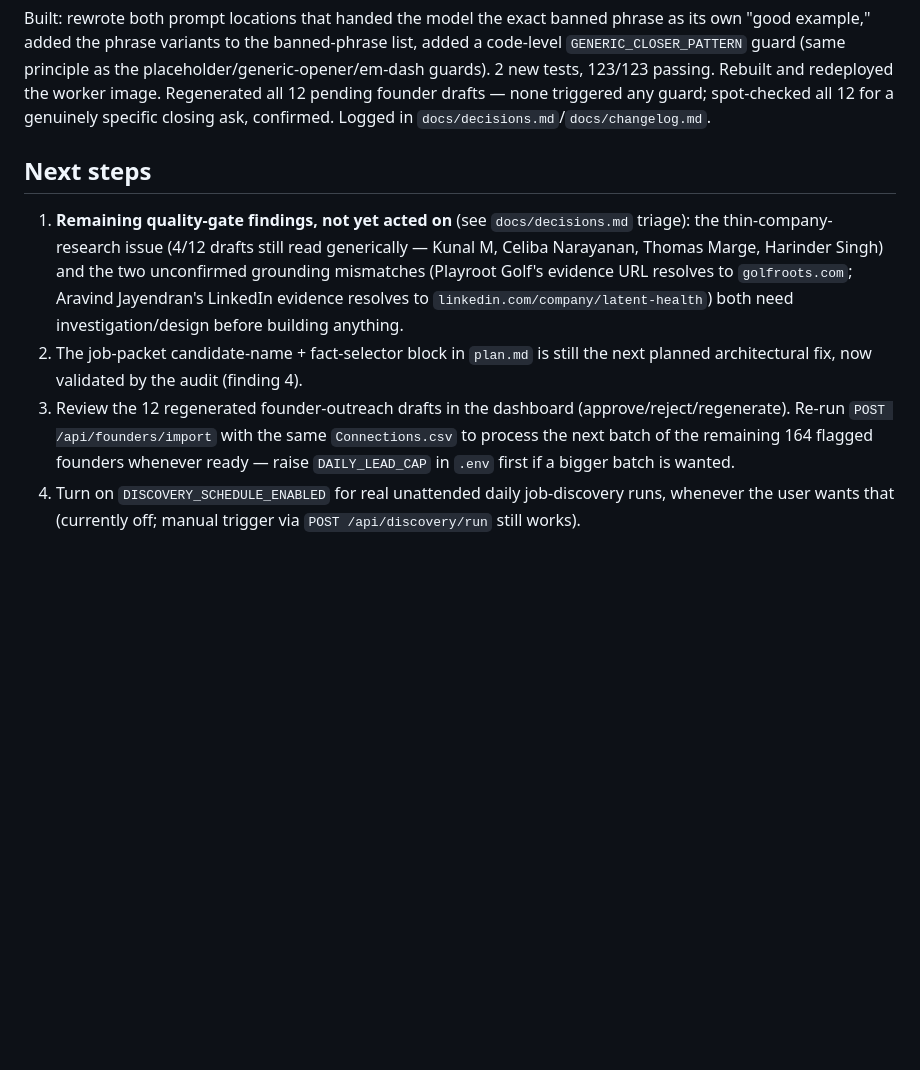
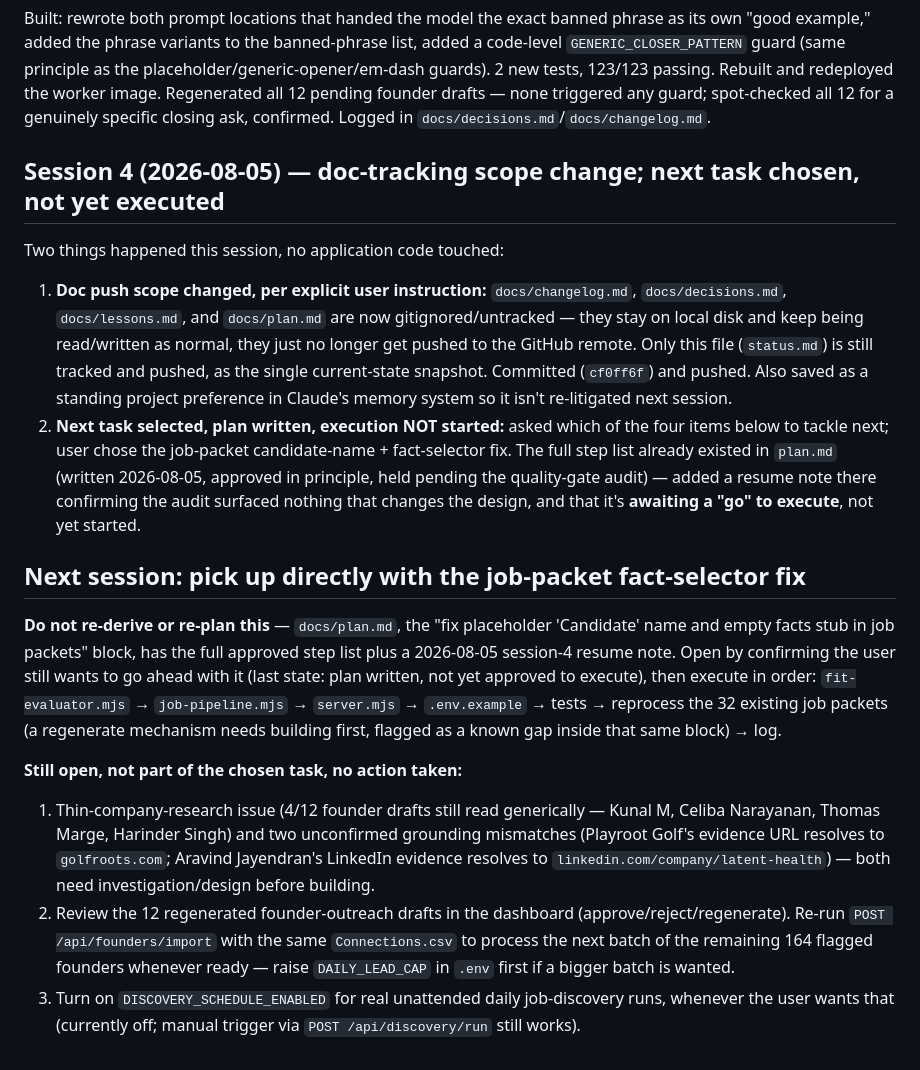
Before and after one commit to Nivish-21/boring-job, a Markdown page: docs/status.md, the part around the change. Rendered like a GitHub page; blank space fills up the shorter version.

Commit message:
Log session 4 and add explicit next-session pointer to status.md
Records the doc-tracking scope change and that the job-packet
fact-selector fix is planned but not yet approved to execute, so the
next session resumes without re-deriving state.

Co-Authored-By: Claude Sonnet 5 <noreply@anthropic.com>

```diff
--- a/docs/status.md
+++ b/docs/status.md
@@ -222,18 +222,40 @@ Built: rewrote both prompt locations that handed the model the exact banned phra
 founder drafts — none triggered any guard; spot-checked all 12 for a genuinely specific closing
 ask, confirmed. Logged in `docs/decisions.md`/`docs/changelog.md`.
 
-## Next steps
+## Session 4 (2026-08-05) — doc-tracking scope change; next task chosen, not yet executed
 
-1. **Remaining quality-gate findings, not yet acted on** (see `docs/decisions.md` triage): the
-   thin-company-research issue (4/12 drafts still read generically — Kunal M, Celiba Narayanan,
-   Thomas Marge, Harinder Singh) and the two unconfirmed grounding mismatches (Playroot Golf's
-   evidence URL resolves to `golfroots.com`; Aravind Jayendran's LinkedIn evidence resolves to
-   `linkedin.com/company/latent-health`) both need investigation/design before building anything.
-2. The job-packet candidate-name + fact-selector block in `plan.md` is still the next planned
-   architectural fix, now validated by the audit (finding 4).
-3. Review the 12 regenerated founder-outreach drafts in the dashboard (approve/reject/regenerate).
+Two things happened this session, no application code touched:
+
+1. **Doc push scope changed, per explicit user instruction:** `docs/changelog.md`,
+   `docs/decisions.md`, `docs/lessons.md`, and `docs/plan.md` are now gitignored/untracked — they
+   stay on local disk and keep being read/written as normal, they just no longer get pushed to the
+   GitHub remote. Only this file (`status.md`) is still tracked and pushed, as the single
+   current-state snapshot. Committed (`cf0ff6f`) and pushed. Also saved as a standing project
+   preference in Claude's memory system so it isn't re-litigated next session.
+2. **Next task selected, plan written, execution NOT started:** asked which of the four items below
+   to tackle next; user chose the job-packet candidate-name + fact-selector fix. The full step list
+   already existed in `plan.md` (written 2026-08-05, approved in principle, held pending the
+   quality-gate audit) — added a resume note there confirming the audit surfaced nothing that
+   changes the design, and that it's **awaiting a "go" to execute**, not yet started.
+
+## Next session: pick up directly with the job-packet fact-selector fix
+
+**Do not re-derive or re-plan this** — `docs/plan.md`, the "fix placeholder 'Candidate' name and
+empty facts stub in job packets" block, has the full approved step list plus a 2026-08-05
+session-4 resume note. Open by confirming the user still wants to go ahead with it (last state:
+plan written, not yet approved to execute), then execute in order:
+`fit-evaluator.mjs` → `job-pipeline.mjs` → `server.mjs` → `.env.example` → tests → reprocess the 32
+existing job packets (a regenerate mechanism needs building first, flagged as a known gap inside
+that same block) → log.
+
+**Still open, not part of the chosen task, no action taken:**
+1. Thin-company-research issue (4/12 founder drafts still read generically — Kunal M, Celiba
+   Narayanan, Thomas Marge, Harinder Singh) and two unconfirmed grounding mismatches (Playroot
+   Golf's evidence URL resolves to `golfroots.com`; Aravind Jayendran's LinkedIn evidence resolves
+   to `linkedin.com/company/latent-health`) — both need investigation/design before building.
+2. Review the 12 regenerated founder-outreach drafts in the dashboard (approve/reject/regenerate).
    Re-run `POST /api/founders/import` with the same `Connections.csv` to process the next batch of
    the remaining 164 flagged founders whenever ready — raise `DAILY_LEAD_CAP` in `.env` first if a
    bigger batch is wanted.
-4. Turn on `DISCOVERY_SCHEDULE_ENABLED` for real unattended daily job-discovery runs, whenever
+3. Turn on `DISCOVERY_SCHEDULE_ENABLED` for real unattended daily job-discovery runs, whenever
    the user wants that (currently off; manual trigger via `POST /api/discovery/run` still works).
```
